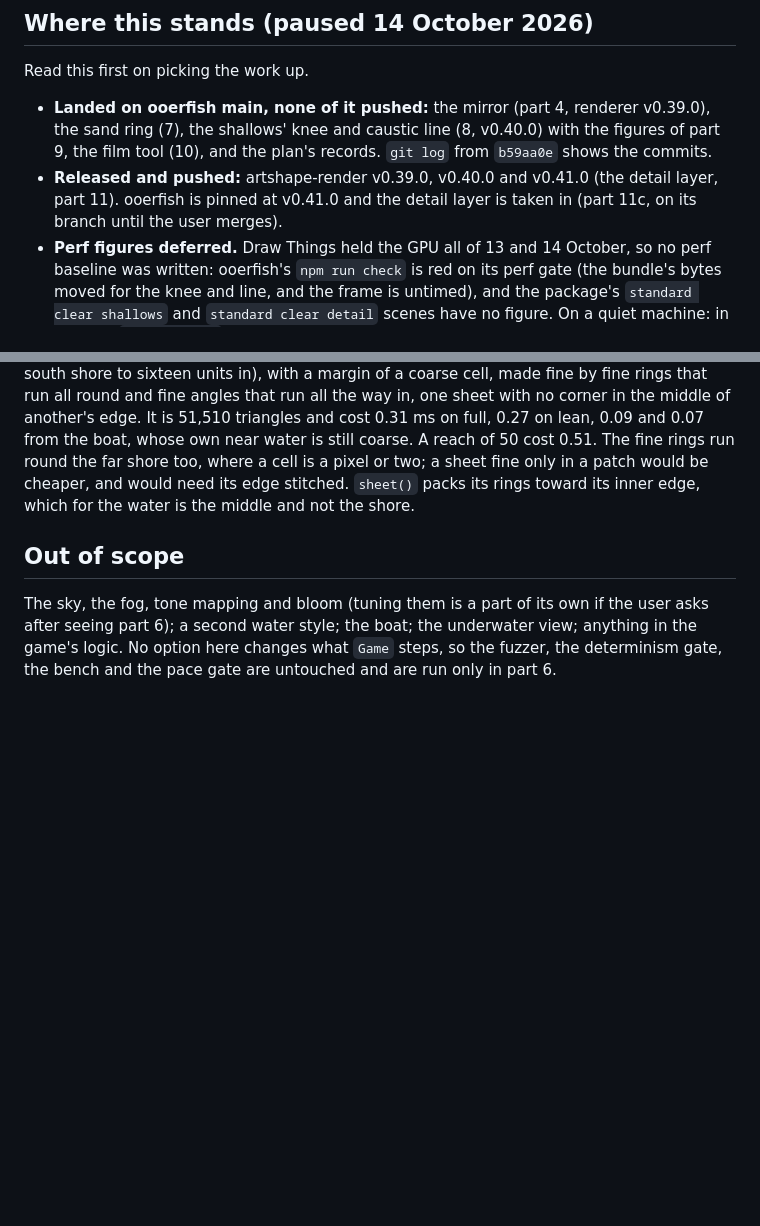
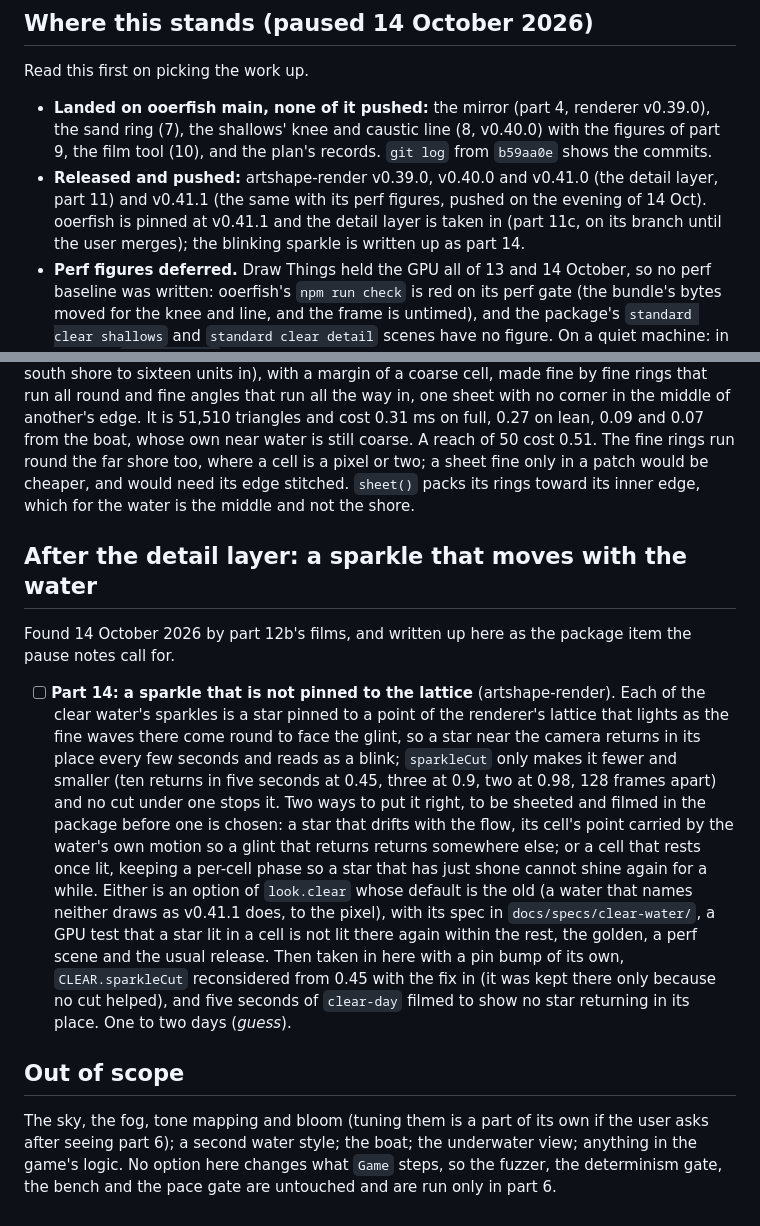
Before and after one commit to onion2k/ooerfish, a Markdown page: docs/crystal.md, 2 parts joined by grey strips. Drawn GitHub-style; blank space fills up the shorter version.

Commit message:
The plan writes the blinking sparkle up as part 14, a package item, and says v0.41.1 is pushed
Part 12b's films found each sparkle pinned to a point of the renderer's
lattice, returning in its place as the fine waves come round, and no cut
under one stops it. Part 14 says what would: a star that drifts with the
flow, or a cell that rests once lit, as an option of look.clear whose
default is the old, built in artshape-render to its own definition of done
and taken in here with a pin bump, the cut reconsidered and clear-day
filmed. The pause notes now say v0.41.1 is pushed and pinned.

Co-Authored-By: Claude Fable 5.1 <noreply@anthropic.com>

```diff
--- a/docs/crystal.md
+++ b/docs/crystal.md
@@ -20,9 +20,10 @@ Read this first on picking the work up.
   line (8, v0.40.0) with the figures of part 9, the film tool (10), and
   the plan's records. `git log` from `b59aa0e` shows the commits.
 - **Released and pushed:** artshape-render v0.39.0, v0.40.0 and v0.41.0
-  (the detail layer, part 11). ooerfish is pinned at v0.41.0 and the
-  detail layer is taken in (part 11c, on its branch until the user
-  merges).
+  (the detail layer, part 11) and v0.41.1 (the same with its perf
+  figures, pushed on the evening of 14 Oct). ooerfish is pinned at v0.41.1
+  and the detail layer is taken in (part 11c, on its branch until the user
+  merges); the blinking sparkle is written up as part 14.
 - **Perf figures deferred.** Draw Things held the GPU all of 13 and 14
   October, so no perf baseline was written: ooerfish's `npm run check` is
   red on its perf gate (the bundle's bytes moved for the knee and line, and
@@ -483,6 +484,33 @@ patch would be cheaper, and would need its edge stitched. `sheet()` packs its
 rings toward its inner edge, which for the water is the middle and not the
 shore.
 
+## After the detail layer: a sparkle that moves with the water
+
+Found 14 October 2026 by part 12b's films, and written up here as the
+package item the pause notes call for.
+
+- [ ] **Part 14: a sparkle that is not pinned to the lattice**
+      (artshape-render). Each of the clear water's sparkles is a star pinned
+      to a point of the renderer's lattice that lights as the fine waves
+      there come round to face the glint, so a star near the camera returns
+      in its place every few seconds and reads as a blink; `sparkleCut` only
+      makes it fewer and smaller (ten returns in five seconds at 0.45, three
+      at 0.9, two at 0.98, 128 frames apart) and no cut under one stops it.
+      Two ways to put it right, to be sheeted and filmed in the package
+      before one is chosen: a star that drifts with the flow, its cell's
+      point carried by the water's own motion so a glint that returns
+      returns somewhere else; or a cell that rests once lit, keeping a
+      per-cell phase so a star that has just shone cannot shine again for a
+      while. Either is an option of `look.clear` whose default is the old
+      (a water that names neither draws as v0.41.1 does, to the pixel), with
+      its spec in `docs/specs/clear-water/`, a GPU test that a star lit in a
+      cell is not lit there again within the rest, the golden, a perf scene
+      and the usual release. Then taken in here with a pin bump of its own,
+      `CLEAR.sparkleCut` reconsidered from 0.45 with the fix in (it was kept
+      there only because no cut helped), and five seconds of `clear-day`
+      filmed to show no star returning in its place. One to two days
+      (_guess_).
+
 ## Out of scope
 
 The sky, the fog, tone mapping and bloom (tuning them is a part of its
```
